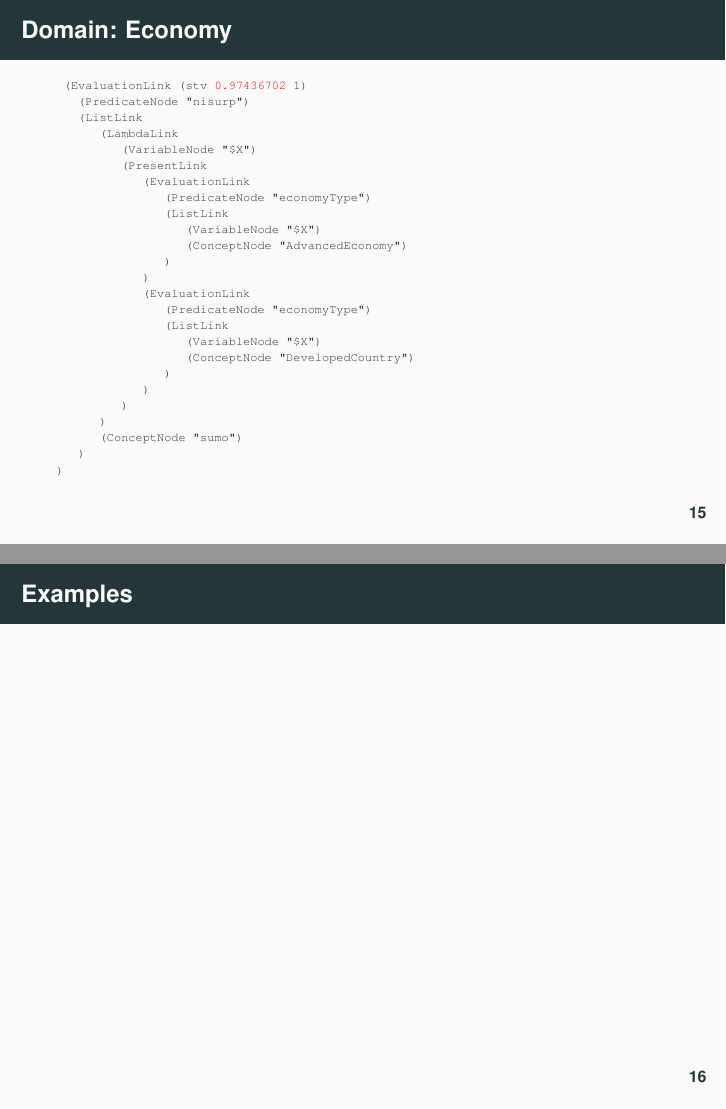
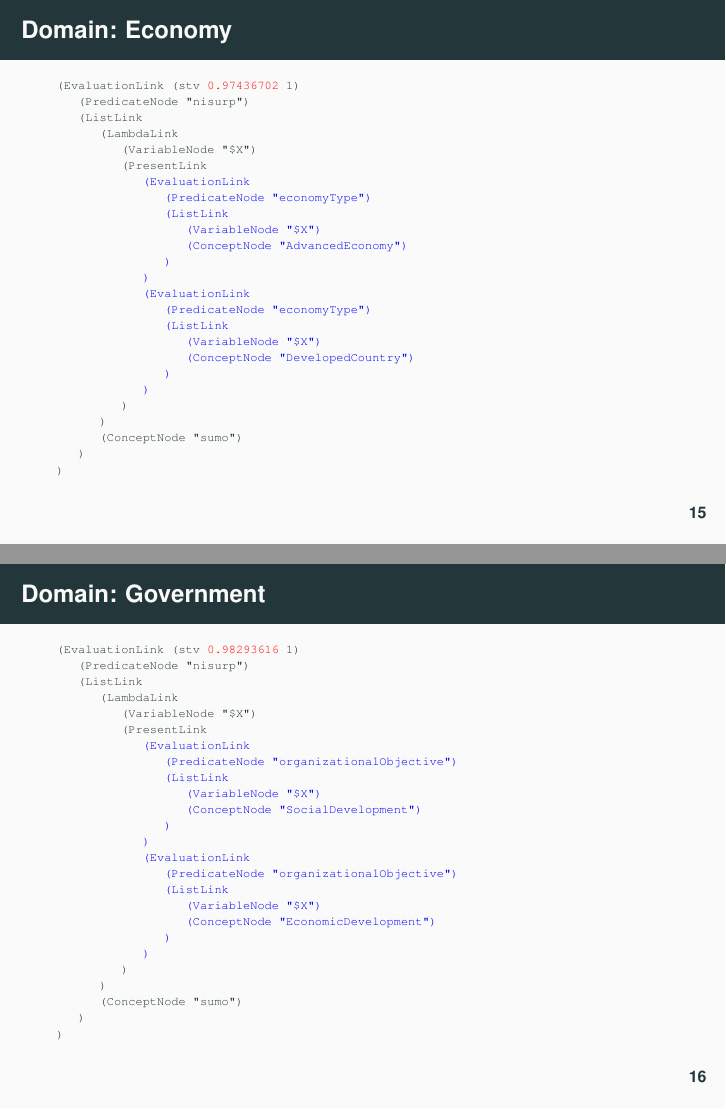
Before and after one commit to ngeiswei/presentations, LaTeX slides (2019/AGI-19/InferientialApproachMiningSurprisingPatterns.tex): pages 27 and 28 of 28 before the commit and pages 27 and 28 of 29 after it, joined at a grey line. Compiled offline with pdfLaTeX.

Commit message:
Complete slides for AGI-19 (still need to complete speech)

```diff
--- a/2019/AGI-19/InferientialApproachMiningSurprisingPatterns.tex
+++ b/2019/AGI-19/InferientialApproachMiningSurprisingPatterns.tex
@@ -736,13 +736,13 @@
   \frametitle{Domain: Economy}
 
 {\tiny \begin{semiverbatim}
- (EvaluationLink (stv \textcolor{red}{0.97436702} 1)
+(EvaluationLink (stv \textcolor{red}{0.97436702} 1)
    (PredicateNode "nisurp")
    (ListLink
       (LambdaLink
          (VariableNode "$X")
          (PresentLink
-            (EvaluationLink
+            \textcolor{blue}{(EvaluationLink
                (PredicateNode "economyType")
                (ListLink
                   (VariableNode "$X")
@@ -755,7 +755,40 @@
                   (VariableNode "$X")
                   (ConceptNode "DevelopedCountry")
                )
+            )}
+         )
+      )
+      (ConceptNode "sumo")
+   )
+)
+\end{semiverbatim}}
+
+\end{frame}
+
+\begin{frame}[fragile]
+  \frametitle{Domain: Government}
+
+{\tiny \begin{semiverbatim}
+(EvaluationLink (stv \textcolor{red}{0.98293616} 1)
+   (PredicateNode "nisurp")
+   (ListLink
+      (LambdaLink
+         (VariableNode "$X")
+         (PresentLink
+            \textcolor{blue}{(EvaluationLink
+               (PredicateNode "organizationalObjective")
+               (ListLink
+                  (VariableNode "$X")
+                  (ConceptNode "SocialDevelopment")
+               )
             )
+            (EvaluationLink
+               (PredicateNode "organizationalObjective")
+               (ListLink
+                  (VariableNode "$X")
+                  (ConceptNode "EconomicDevelopment")
+               )
+            )}
          )
       )
       (ConceptNode "sumo")
```
Also changed, not shown: 2019/AGI-19/InferientialApproachMiningSurprisingPatterns.pdf, 2019/AGI-19/InferientialApproachMiningSurprisingPatterns.tex (48 more changed lines).
